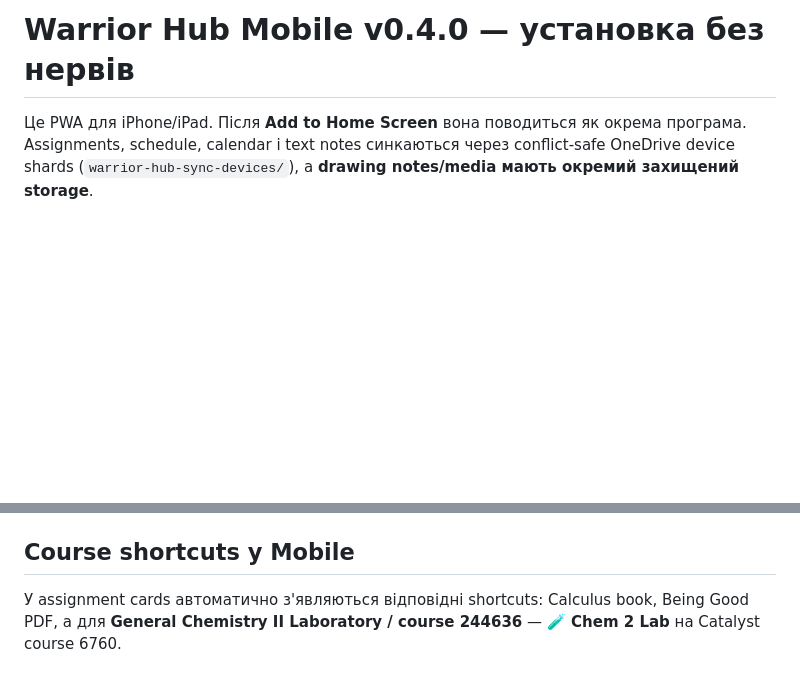
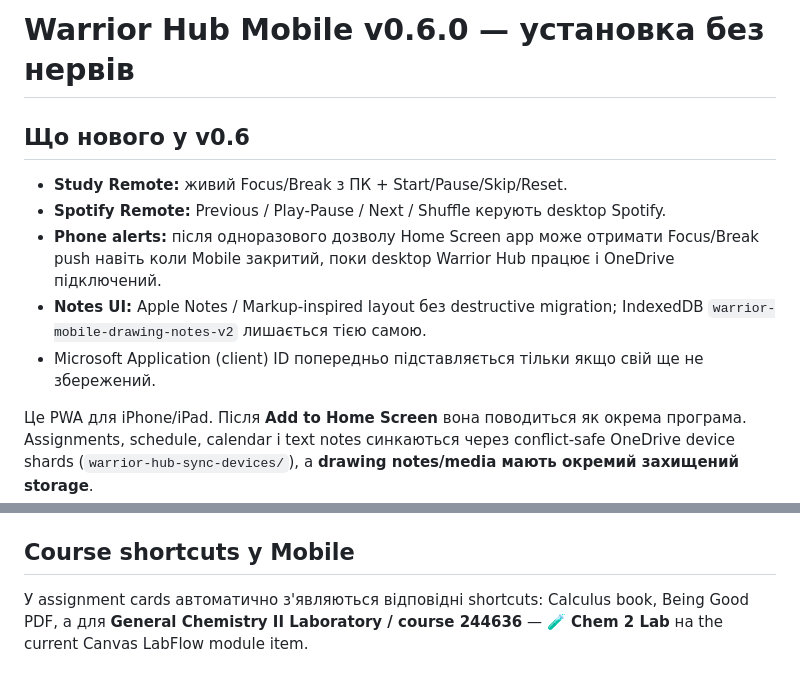
Before and after one commit to Jeu-Ha/warrior-hub-mobile, a Markdown page: README-SETUP-UK.md, 2 parts joined by grey strips. Drawn GitHub-style; blank space fills up the shorter version.

Commit message:
Warrior Hub Mobile v0.6: README-SETUP-UK.md

```diff
--- a/README-SETUP-UK.md
+++ b/README-SETUP-UK.md
@@ -1,4 +1,12 @@
-# Warrior Hub Mobile v0.4.0 — установка без нервів
+# Warrior Hub Mobile v0.6.0 — установка без нервів
+
+## Що нового у v0.6
+
+- **Study Remote:** живий Focus/Break з ПК + Start/Pause/Skip/Reset.
+- **Spotify Remote:** Previous / Play-Pause / Next / Shuffle керують desktop Spotify.
+- **Phone alerts:** після одноразового дозволу Home Screen app може отримати Focus/Break push навіть коли Mobile закритий, поки desktop Warrior Hub працює і OneDrive підключений.
+- **Notes UI:** Apple Notes / Markup-inspired layout без destructive migration; IndexedDB `warrior-mobile-drawing-notes-v2` лишається тією самою.
+- Microsoft Application (client) ID попередньо підставляється тільки якщо свій ще не збережений.
 
 Це PWA для iPhone/iPad. Після **Add to Home Screen** вона поводиться як окрема програма. Assignments, schedule, calendar і text notes синкаються через conflict-safe OneDrive device shards (`warrior-hub-sync-devices/`), а **drawing notes/media мають окремий захищений storage**.
 
@@ -135,4 +143,4 @@ Media-assets лежать у:
 4. На Mobile folder path має бути точно `WARRIOR HUB`.
 
 ## Course shortcuts у Mobile
-У assignment cards автоматично з'являються відповідні shortcuts: Calculus book, Being Good PDF, а для **General Chemistry II Laboratory / course 244636** — **🧪 Chem 2 Lab** на Catalyst course 6760.
+У assignment cards автоматично з'являються відповідні shortcuts: Calculus book, Being Good PDF, а для **General Chemistry II Laboratory / course 244636** — **🧪 Chem 2 Lab** на the current Canvas LabFlow module item.
```
